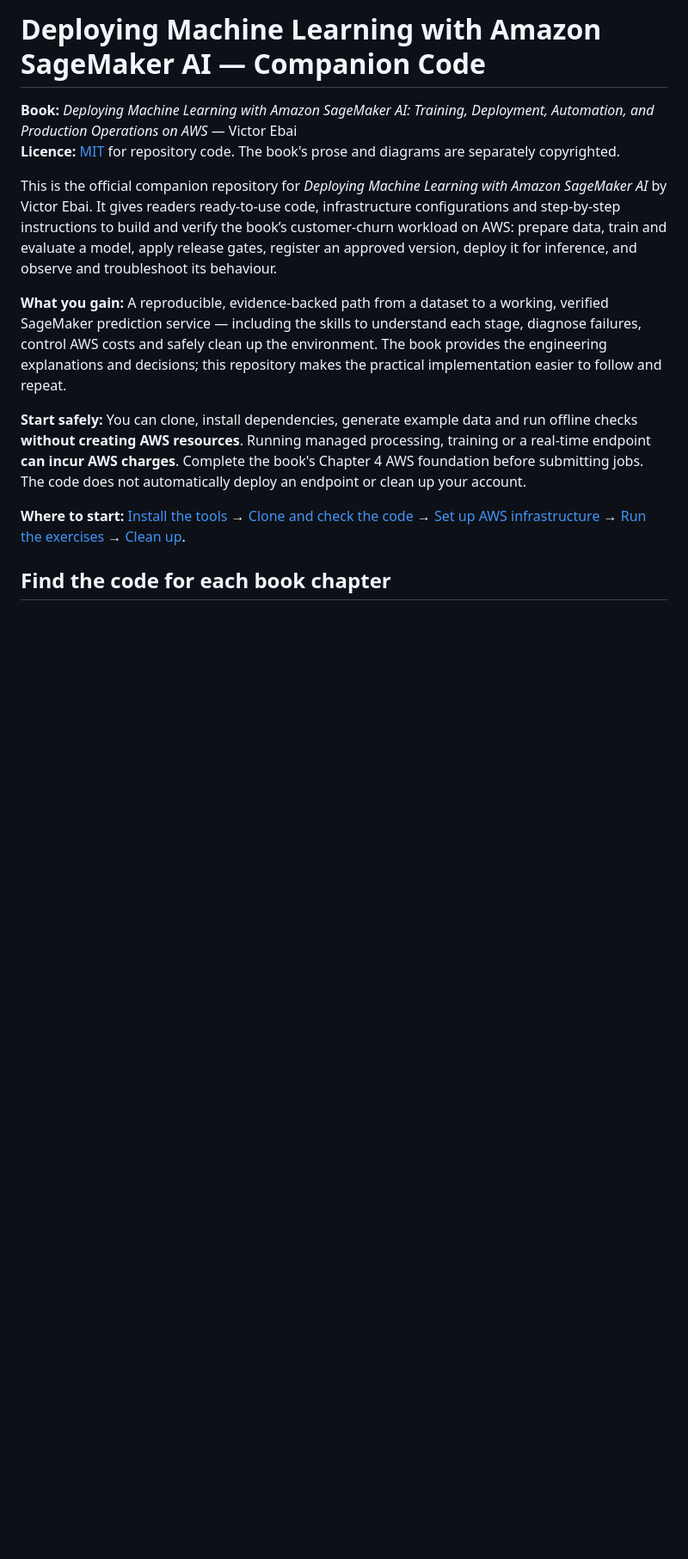
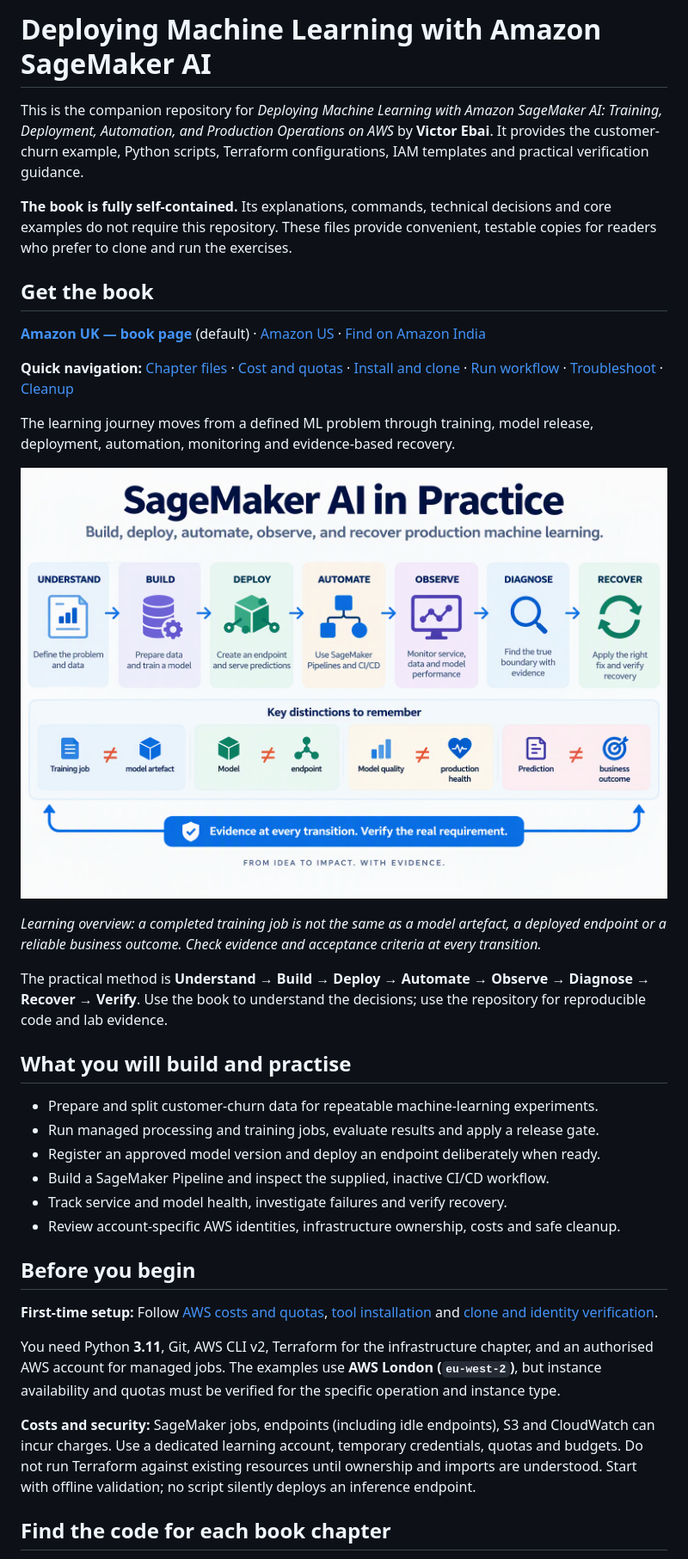
Before and after one commit to vebai/sagemaker-ai-companion, a Markdown page: README.md, the part around one of its changes. Shown at 86% size. Drawn GitHub-style; pictures changed too: docs/images/sagemaker-ai-overview.png (added); blank space fills up the shorter version.

Commit message:
Improve SageMaker AI companion guide

```diff
--- a/README.md
+++ b/README.md
@@ -1,15 +1,39 @@
-# Deploying Machine Learning with Amazon SageMaker AI — Companion Code
+# Deploying Machine Learning with Amazon SageMaker AI
 
-**Book:** *Deploying Machine Learning with Amazon SageMaker AI: Training, Deployment, Automation, and Production Operations on AWS* — Victor Ebai
-**Licence:** [MIT](LICENSE) for repository code. The book's prose and diagrams are separately copyrighted.
+This is the companion repository for *Deploying Machine Learning with Amazon SageMaker AI: Training, Deployment, Automation, and Production Operations on AWS* by **Victor Ebai**. It provides the customer-churn example, Python scripts, Terraform configurations, IAM templates and practical verification guidance.
 
-This is the official companion repository for *Deploying Machine Learning with Amazon SageMaker AI* by Victor Ebai. It gives readers ready-to-use code, infrastructure configurations and step-by-step instructions to build and verify the book’s customer-churn workload on AWS: prepare data, train and evaluate a model, apply release gates, register an approved version, deploy it for inference, and observe and troubleshoot its behaviour.
+**The book is fully self-contained.** Its explanations, commands, technical decisions and core examples do not require this repository. These files provide convenient, testable copies for readers who prefer to clone and run the exercises.
 
-**What you gain:** A reproducible, evidence-backed path from a dataset to a working, verified SageMaker prediction service — including the skills to understand each stage, diagnose failures, control AWS costs and safely clean up the environment. The book provides the engineering explanations and decisions; this repository makes the practical implementation easier to follow and repeat.
+## Get the book
 
-**Start safely:** You can clone, install dependencies, generate example data and run offline checks **without creating AWS resources**. Running managed processing, training or a real-time endpoint **can incur AWS charges**. Complete the book's Chapter 4 AWS foundation before submitting jobs. The code does not automatically deploy an endpoint or clean up your account.
+**[Amazon UK — book page](https://www.amazon.co.uk/dp/B0HS2PZHN9)** (default) · [Amazon US](https://www.amazon.com/dp/B0HS2PZHN9) · [Find on Amazon India](https://www.amazon.in/s?k=Deploying+Machine+Learning+with+Amazon+SageMaker+AI+Victor+Ebai&i=stripbooks)
 
-**Where to start:** [Install the tools](#2-install-tools-on-your-workstation) → [Clone and check the code](#3-clone-configure-python-and-verify-identity) → [Set up AWS infrastructure](#5-set-up-aws-infrastructure-in-the-books-order) → [Run the exercises](#7-run-the-learning-workflow) → [Clean up](#10-cleanup-stop-charges-and-remove-only-your-project).
+**Quick navigation:** [Chapter files](#find-the-code-for-each-book-chapter) · [Cost and quotas](#1-before-creating-anything-in-aws) · [Install and clone](#3-clone-configure-python-and-verify-identity) · [Run workflow](#7-run-the-learning-workflow) · [Troubleshoot](#9-how-to-inspect-failures) · [Cleanup](#10-cleanup-stop-charges-and-remove-only-your-project)
+
+The learning journey moves from a defined ML problem through training, model release, deployment, automation, monitoring and evidence-based recovery.
+
+![Seven-stage SageMaker AI learning journey from understanding a machine-learning problem to building, deploying, automating, observing, diagnosing and recovering a model service; includes distinctions between training jobs, model artefacts, endpoints, model quality, production health and business outcomes.](docs/images/sagemaker-ai-overview.png)
+
+*Learning overview: a completed training job is not the same as a model artefact, a deployed endpoint or a reliable business outcome. Check evidence and acceptance criteria at every transition.*
+
+The practical method is **Understand → Build → Deploy → Automate → Observe → Diagnose → Recover → Verify**. Use the book to understand the decisions; use the repository for reproducible code and lab evidence.
+
+## What you will build and practise
+
+- Prepare and split customer-churn data for repeatable machine-learning experiments.
+- Run managed processing and training jobs, evaluate results and apply a release gate.
+- Register an approved model version and deploy an endpoint deliberately when ready.
+- Build a SageMaker Pipeline and inspect the supplied, inactive CI/CD workflow.
+- Track service and model health, investigate failures and verify recovery.
+- Review account-specific AWS identities, infrastructure ownership, costs and safe cleanup.
+
+## Before you begin
+
+**First-time setup:** Follow [AWS costs and quotas](#1-before-creating-anything-in-aws), [tool installation](#2-install-tools-on-your-workstation) and [clone and identity verification](#3-clone-configure-python-and-verify-identity).
+
+You need Python **3.11**, Git, AWS CLI v2, Terraform for the infrastructure chapter, and an authorised AWS account for managed jobs. The examples use **AWS London (`eu-west-2`)**, but instance availability and quotas must be verified for the specific operation and instance type.
+
+**Costs and security:** SageMaker jobs, endpoints (including idle endpoints), S3 and CloudWatch can incur charges. Use a dedicated learning account, temporary credentials, quotas and budgets. Do not run Terraform against existing resources until ownership and imports are understood. Start with offline validation; no script silently deploys an inference endpoint.
 
 ## Find the code for each book chapter
 
```
Also changed, not shown: other parts of README.md (+10 -19 lines), examples/README.md (+2 -2 lines), workflow/README.md (+1 -1 lines), 6 other files.
